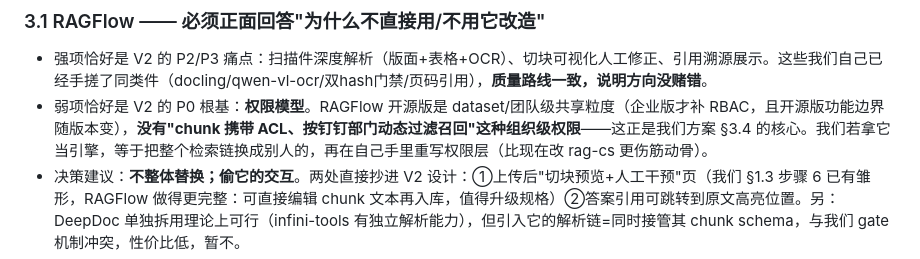
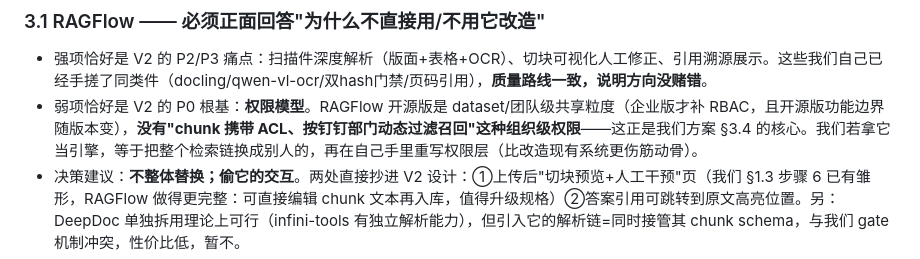
Before and after one commit to sagittariuswilliam/enterprise-rag-kb, a Markdown page: docs/08-RAG热门开源项目调研-2026-10.md, the part around the change. Drawn GitHub-style.

Commit message:
docs: remove residual internal project name

```diff
--- a/docs/08-RAG热门开源项目调研-2026-10.md
+++ b/docs/08-RAG热门开源项目调研-2026-10.md
@@ -39,7 +39,7 @@ URL：
 ### 3.1 RAGFlow —— 必须正面回答"为什么不直接用/不用它改造"
 
 - 强项恰好是 V2 的 P2/P3 痛点：扫描件深度解析（版面+表格+OCR）、切块可视化人工修正、引用溯源展示。这些我们自己已经手搓了同类件（docling/qwen-vl-ocr/双hash门禁/页码引用），**质量路线一致，说明方向没赌错**。
-- 弱项恰好是 V2 的 P0 根基：**权限模型**。RAGFlow 开源版是 dataset/团队级共享粒度（企业版才补 RBAC，且开源版功能边界随版本变），**没有"chunk 携带 ACL、按钉钉部门动态过滤召回"这种组织级权限**——这正是我们方案 §3.4 的核心。我们若拿它当引擎，等于把整个检索链换成别人的，再在自己手里重写权限层（比现在改 rag-cs 更伤筋动骨）。
+- 弱项恰好是 V2 的 P0 根基：**权限模型**。RAGFlow 开源版是 dataset/团队级共享粒度（企业版才补 RBAC，且开源版功能边界随版本变），**没有"chunk 携带 ACL、按钉钉部门动态过滤召回"这种组织级权限**——这正是我们方案 §3.4 的核心。我们若拿它当引擎，等于把整个检索链换成别人的，再在自己手里重写权限层（比改造现有系统更伤筋动骨）。
 - 决策建议：**不整体替换；偷它的交互**。两处直接抄进 V2 设计：①上传后"切块预览+人工干预"页（我们 §1.3 步骤 6 已有雏形，RAGFlow 做得更完整：可直接编辑 chunk 文本再入库，值得升级规格）②答案引用可跳转到原文高亮位置。另：DeepDoc 单独拆用理论上可行（infini-tools 有独立解析能力），但引入它的解析链=同时接管其 chunk schema，与我们 gate 机制冲突，性价比低，暂不。
 - ⚠️ 诚实标注：RAGFlow 企业版权限细节未逐条核官方文档（开源/企业功能边界易变），如老板想认真评估"换引擎"路线，需要单独做一次 POC 级核查。
 
```
